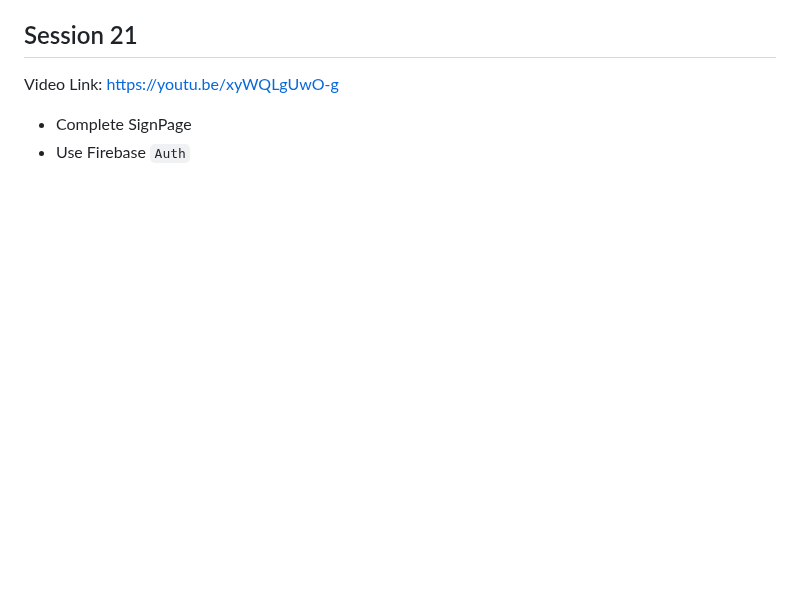
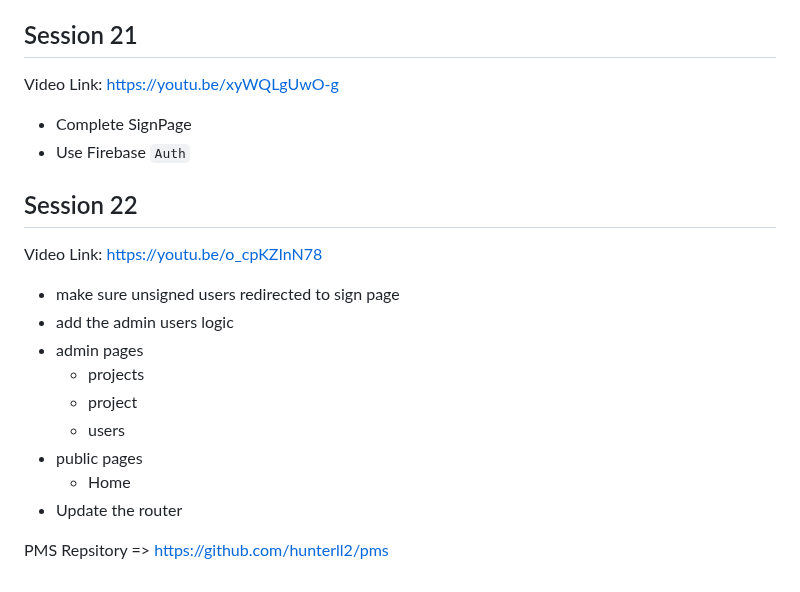
Before and after one commit to hunterll2/html-css-js, a Markdown page: README.md, the part around the change. Rendered like a GitHub page; blank space fills up the shorter version.

Commit message:
Session 22

```diff
--- a/README.md
+++ b/README.md
@@ -175,3 +175,19 @@ Video Link: https://youtu.be/xyWQLgUwO-g
 
 - Complete SignPage
 - Use Firebase `Auth`
+
+## Session 22
+
+Video Link: https://youtu.be/o_cpKZInN78
+
+- make sure unsigned users redirected to sign page
+- add the admin users logic
+- admin pages
+  - projects
+  - project
+  - users
+- public pages
+  - Home
+- Update the router
+
+PMS Repsitory => https://github.com/hunterll2/pms
```
